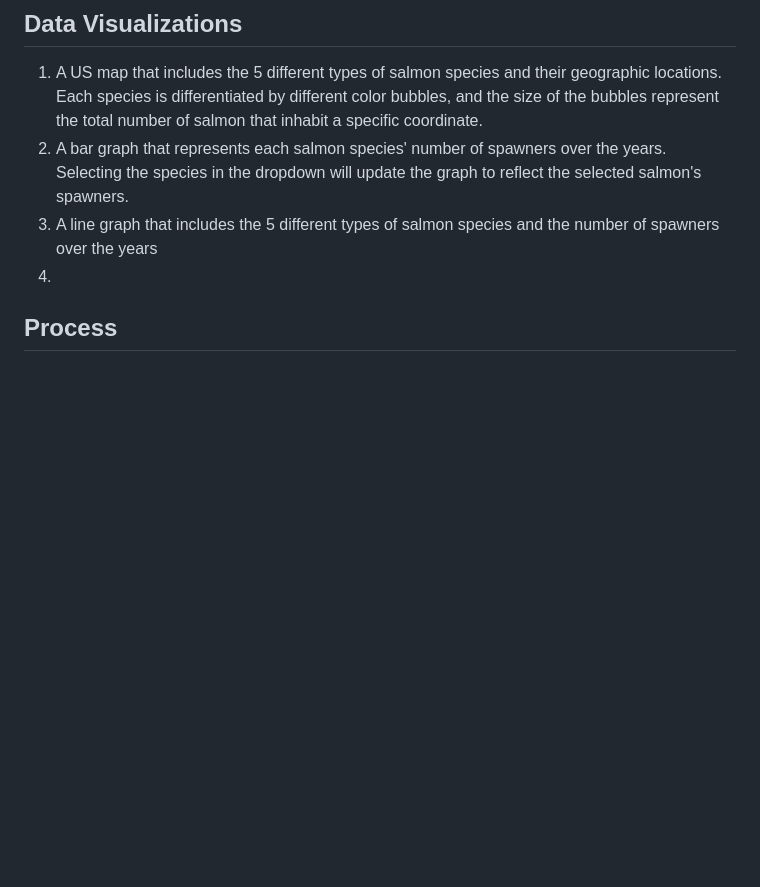
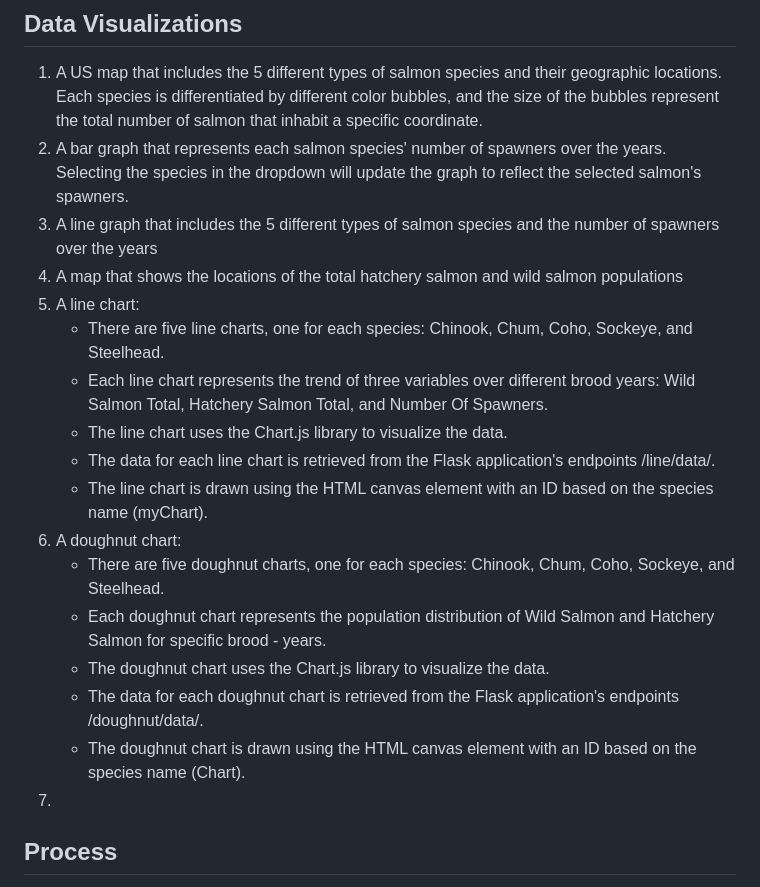
Before and after one commit to mxchellejxde/salmon-project, a Markdown page: README.md, the part around the change. Drawn GitHub-style; blank space fills up the shorter version.

```diff
--- a/README.md
+++ b/README.md
@@ -26,7 +26,20 @@ We will ensure the data story is clear, visually appealing, and easy to understa
 1. A US map that includes the 5 different types of salmon species and their geographic locations. Each species is differentiated by different color bubbles, and the size of the bubbles represent the total number of salmon that inhabit a specific coordinate.
 2. A bar graph that represents each salmon species' number of spawners over the years. Selecting the species in the dropdown will update the graph to reflect the selected salmon's spawners.
 3. A line graph that includes the 5 different types of salmon species and the number of spawners over the years
-4.
+4. A map that shows the locations of the total hatchery salmon and wild salmon populations
+5. A line chart:
+   - There are five line charts, one for each species: Chinook, Chum, Coho, Sockeye, and Steelhead.
+   - Each line chart represents the trend of three variables over different brood years: Wild Salmon Total, Hatchery Salmon      Total, and Number Of Spawners.
+   - The line chart uses the Chart.js library to visualize the data.
+   - The data for each line chart is retrieved from the Flask application's endpoints /line/data/<species>.
+   - The line chart is drawn using the HTML canvas element with an ID based on the species name (myChart<Species>).
+ 6. A doughnut chart:
+    - There are five doughnut charts, one for each species: Chinook, Chum, Coho, Sockeye, and Steelhead.
+    - Each doughnut chart represents the population distribution of Wild Salmon and Hatchery Salmon for specific brood     -       years.
+    - The doughnut chart uses the Chart.js library to visualize the data.
+    - The data for each doughnut chart is retrieved from the Flask application's endpoints /doughnut/data/<species>.
+    - The doughnut chart is drawn using the HTML canvas element with an ID based on the species name (<species>Chart).
+7.
 
 ## Process
 1. *Data Gathering*:
```
